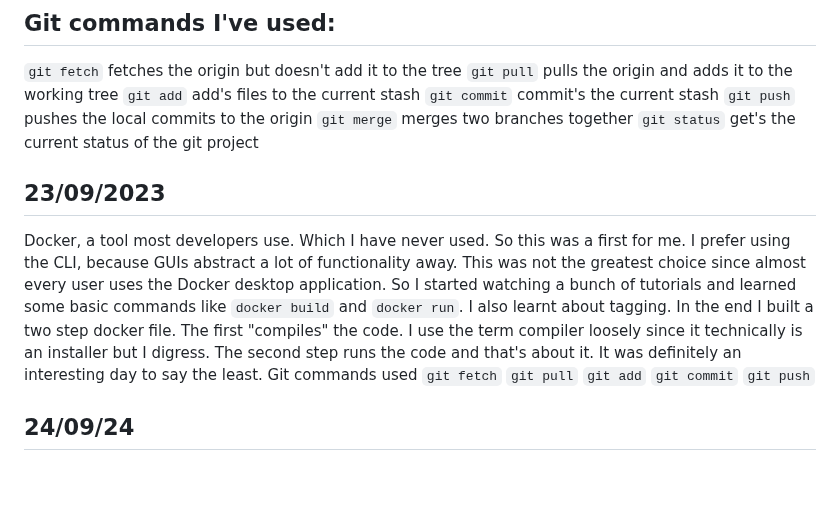
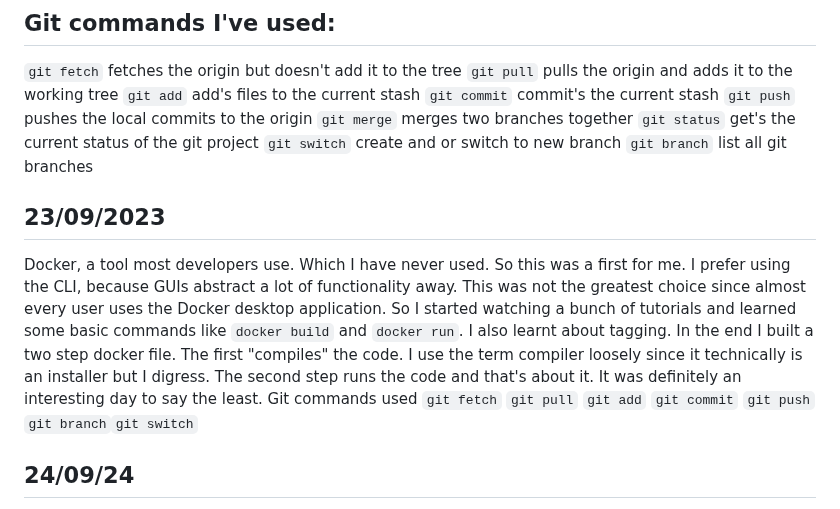
Before and after one commit to BonnieToGamer/BurgerOrderer, a Markdown page: Reflektioner/filip.md, the part around the change. Rendered like a GitHub page; blank space fills up the shorter version.

Commit message:
added more git commands I used

```diff
--- a/Reflektioner/filip.md
+++ b/Reflektioner/filip.md
@@ -9,10 +9,11 @@ Filip Holmgrens logbook.
 <code>git push</code> pushes the local commits to the origin </br>
 <code>git merge</code> merges two branches together </br>
 <code>git status</code> get's the current status of the git project
-
+<code>git switch</code> create and or switch to new branch </br>
+<code>git branch</code> list all git branches </br>
 
 ## 23/09/2023
-Docker, a tool most developers use. Which I have never used. So this was a first for me. I prefer using the CLI, because GUIs abstract a lot of functionality away. This was not the greatest choice since almost every user uses the Docker desktop application. So I started watching a bunch of tutorials and learned some basic commands like `docker build` and `docker run`. I also learnt about tagging. In the end I built a two step docker file. The first "compiles" the code. I use the term compiler loosely since it technically is an installer but I digress. The second step runs the code and that's about it. It was definitely an interesting day to say the least. Git commands used <code>git fetch</code> <code>git pull</code> <code>git add</code> <code>git commit</code> <code>git push</code>
+Docker, a tool most developers use. Which I have never used. So this was a first for me. I prefer using the CLI, because GUIs abstract a lot of functionality away. This was not the greatest choice since almost every user uses the Docker desktop application. So I started watching a bunch of tutorials and learned some basic commands like `docker build` and `docker run`. I also learnt about tagging. In the end I built a two step docker file. The first "compiles" the code. I use the term compiler loosely since it technically is an installer but I digress. The second step runs the code and that's about it. It was definitely an interesting day to say the least. Git commands used <code>git fetch</code> <code>git pull</code> <code>git add</code> <code>git commit</code> <code>git push</code> <code>git branch</code><code>git switch</code>
 
 ## 24/09/24
 Today I managed to set up a dev container today with vscode. It was easier than I thought. I also set up a basic flask server just to see if the port forwarding and python installation worked and surprisingly both worked. Hurray! I also switched from using the normal python docker file from docker hub to the `-alpine` version. This trimmed down the file size by almost a 100Mb which is nice. Git commands used <code>git fetch</code> <code>git pull</code> <code>git add</code> <code>git commit</code> <code>git push</code>
```
